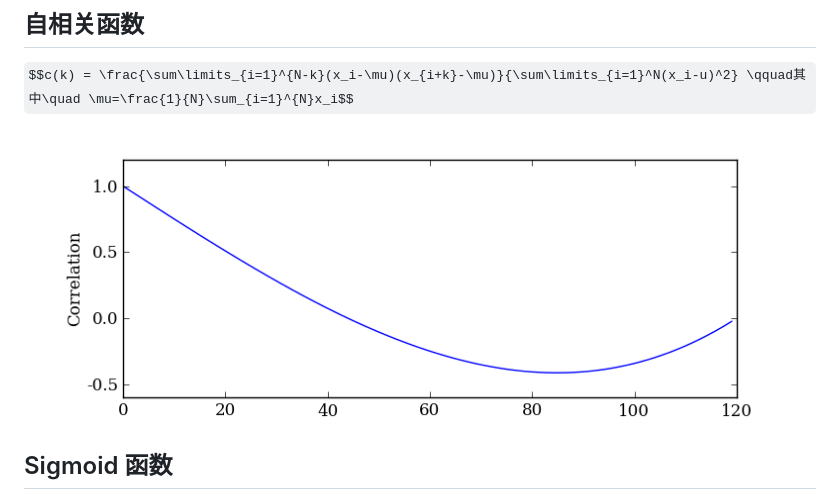
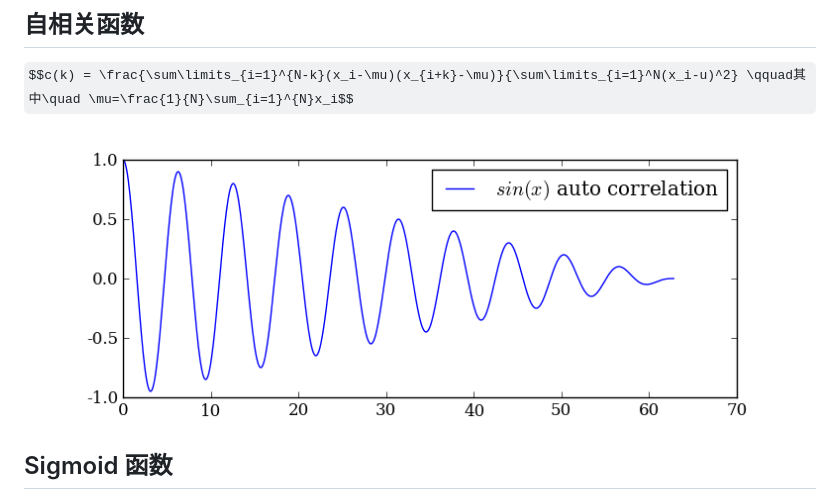
Before and after one commit to lyhopq/Farbox, a Markdown page: Math/数学公式.md, the part around the change. Drawn GitHub-style; pictures changed too: Math/autocorrelation.png (added), Math/correlation.png (deleted); some formulas as TeX source.

```diff
--- a/Math/数学公式.md
+++ b/Math/数学公式.md
@@ -18,7 +18,7 @@ $\nabla$ \nabla |$\Delta$ \Delta | $\binom{a}{b}$ \binom{a}{b}  | $\partial$ \pa
 
 $$c(k) = \frac{\sum\limits_{i=1}^{N-k}(x_i-\mu)(x_{i+k}-\mu)}{\sum\limits_{i=1}^N(x_i-u)^2} \qquad其中\quad \mu=\frac{1}{N}\sum_{i=1}^{N}x_i$$
 
-![correlation.py](correlation.png "自相关函数图")
+![correlation.py](autocorrelation.png "自相关函数图")
 
 ## Sigmoid 函数
 
```
Also changed, not shown: 2 other files.
